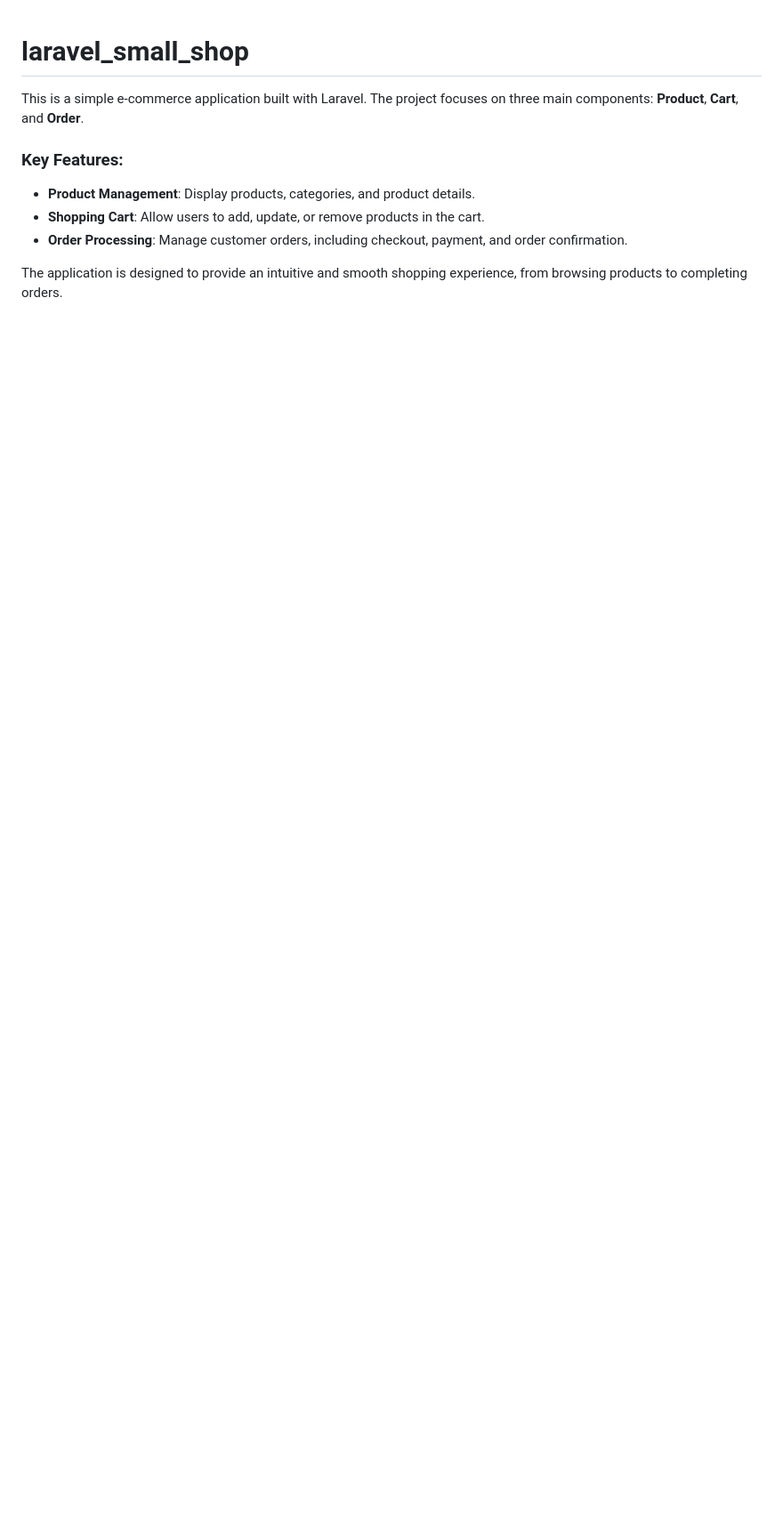
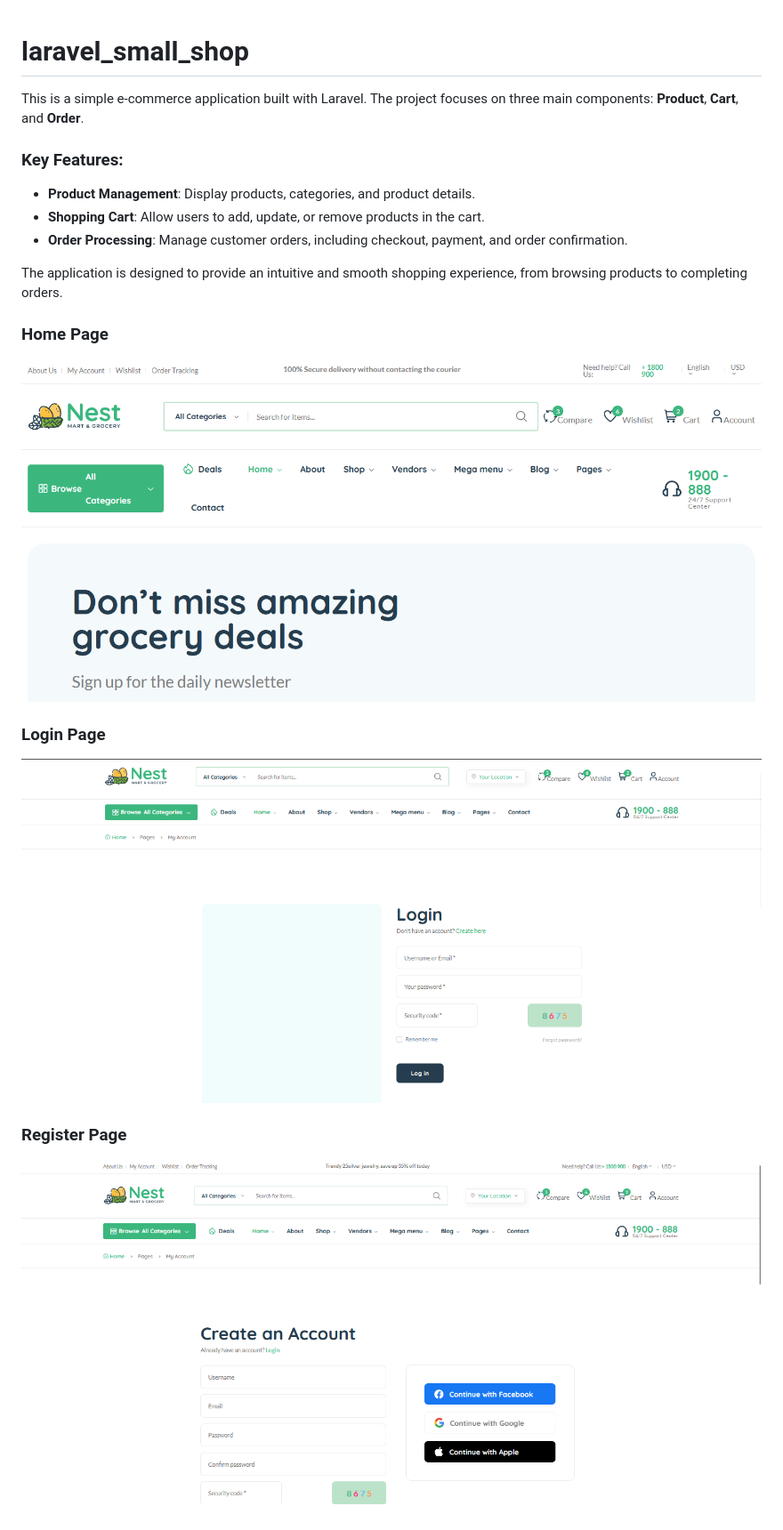
Before and after one commit to SubhasreeCodes/laravel_small_shop, a Markdown page: README.md, the part around the change. Shown: that part at 89% size. Drawn GitHub-style; pictures changed too: public/images/home_page.png (added), public/images/login_page.png (added), public/images/register_page.png (added); blank space fills up the shorter version.

Commit message:
Results
Result images added.

public->images->home_page.png

```diff
--- a/README.md
+++ b/README.md
@@ -8,3 +8,13 @@ This is a simple e-commerce application built with Laravel. The project focuses
 - **Order Processing**: Manage customer orders, including checkout, payment, and order confirmation.
 
 The application is designed to provide an intuitive and smooth shopping experience, from browsing products to completing orders.
+
+
+### Home Page
+![HOME PAGE](public/images/home_page.png)
+
+### Login Page
+![LOGIN PAGE](public/images/login_page.png)
+
+### Register Page
+![REGISTER PAGE](public/images/register_page.png)
```
